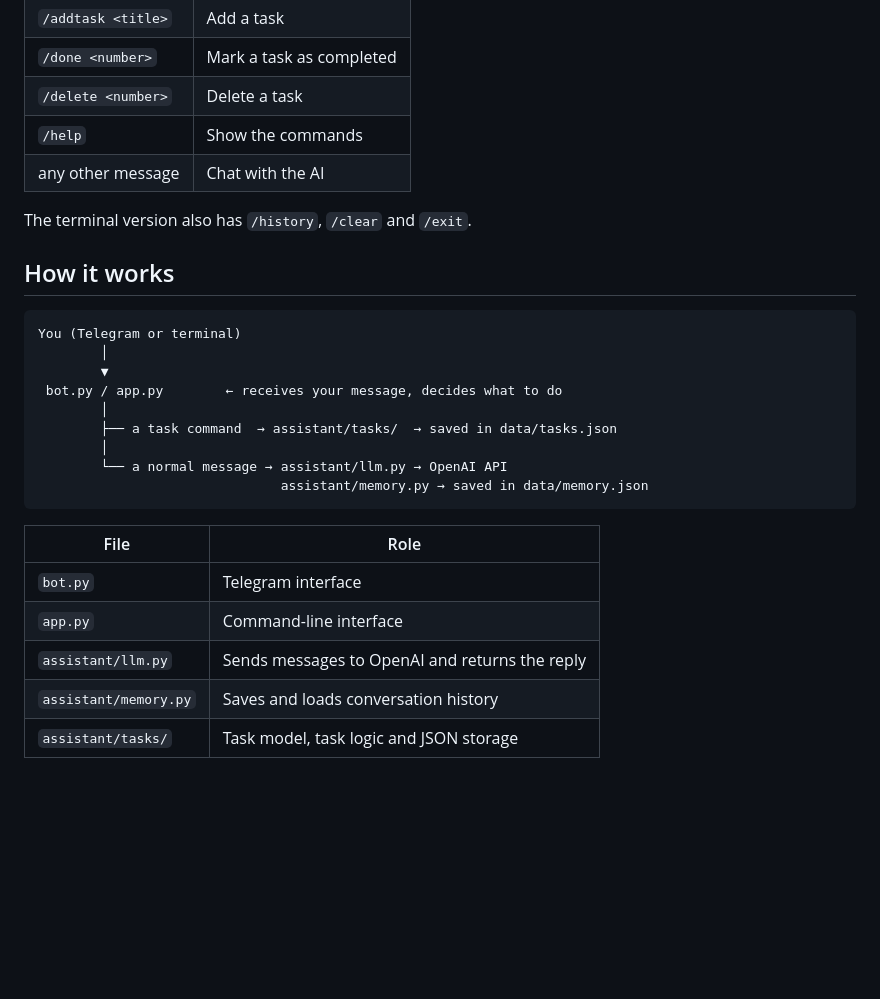
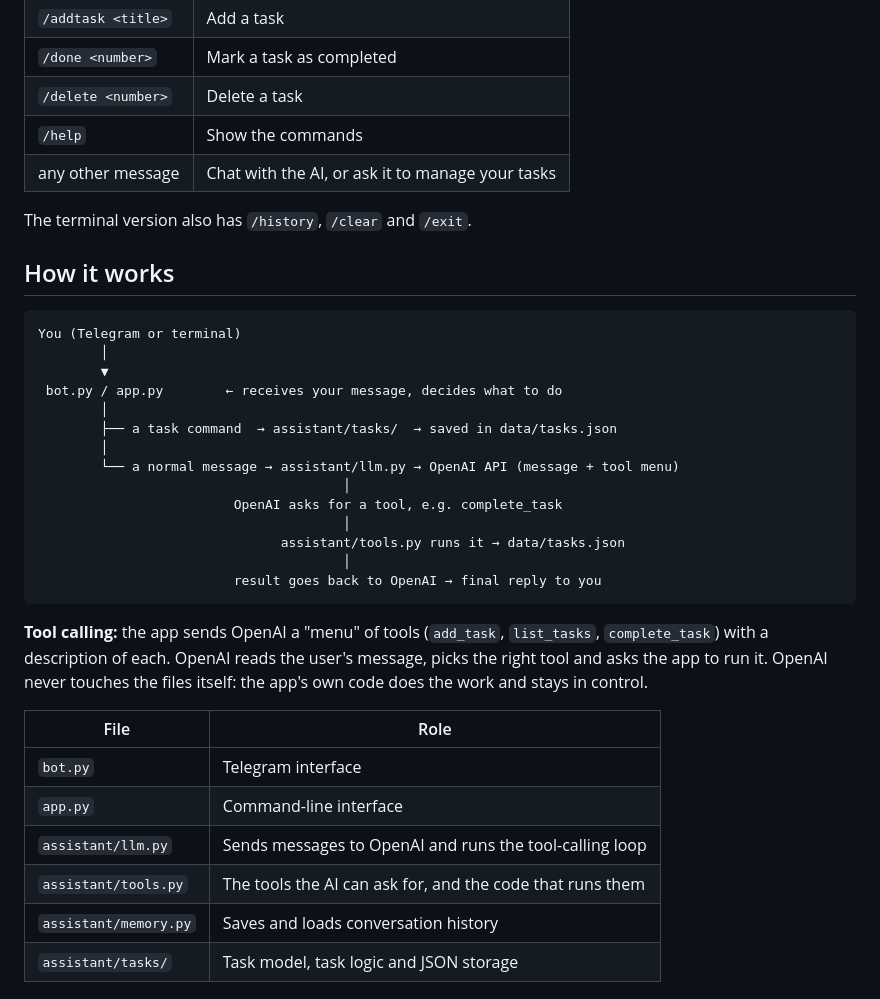
Before and after one commit to FahmyIslam12/ai-executive-assistant, a Markdown page: README.md, the part around one of its changes. GitHub-like rendering; blank space fills up the shorter version.

````diff
--- a/README.md
+++ b/README.md
@@ -32,7 +29,7 @@ Version 1 handles AI conversation and task tracking through Telegram. Version 2
 | `/done <number>` | Mark a task as completed |
 | `/delete <number>` | Delete a task |
 | `/help` | Show the commands |
-| any other message | Chat with the AI |
+| any other message | Chat with the AI, or ask it to manage your tasks |
 
 The terminal version also has `/history`, `/clear` and `/exit`.
 
@@ -46,15 +43,23 @@ You (Telegram or terminal)
         │
         ├── a task command  → assistant/tasks/  → saved in data/tasks.json
         │
-        └── a normal message → assistant/llm.py → OpenAI API
-                               assistant/memory.py → saved in data/memory.json
+        └── a normal message → assistant/llm.py → OpenAI API (message + tool menu)
+                                       │
+                         OpenAI asks for a tool, e.g. complete_task
+                                       │
+                               assistant/tools.py runs it → data/tasks.json
+                                       │
+                         result goes back to OpenAI → final reply to you
 ```
+
+**Tool calling:** the app sends OpenAI a "menu" of tools (`add_task`, `list_tasks`, `complete_task`) with a description of each. OpenAI reads the user's message, picks the right tool and asks the app to run it. OpenAI never touches the files itself: the app's own code does the work and stays in control.
 
 | File | Role |
 |---|---|
 | `bot.py` | Telegram interface |
 | `app.py` | Command-line interface |
-| `assistant/llm.py` | Sends messages to OpenAI and returns the reply |
+| `assistant/llm.py` | Sends messages to OpenAI and runs the tool-calling loop |
+| `assistant/tools.py` | The tools the AI can ask for, and the code that runs them |
 | `assistant/memory.py` | Saves and loads conversation history |
 | `assistant/tasks/` | Task model, task logic and JSON storage |
 
````
Also changed, not shown: other parts of README.md (+8 -9 lines), docs/telegram-agent.png (added).
